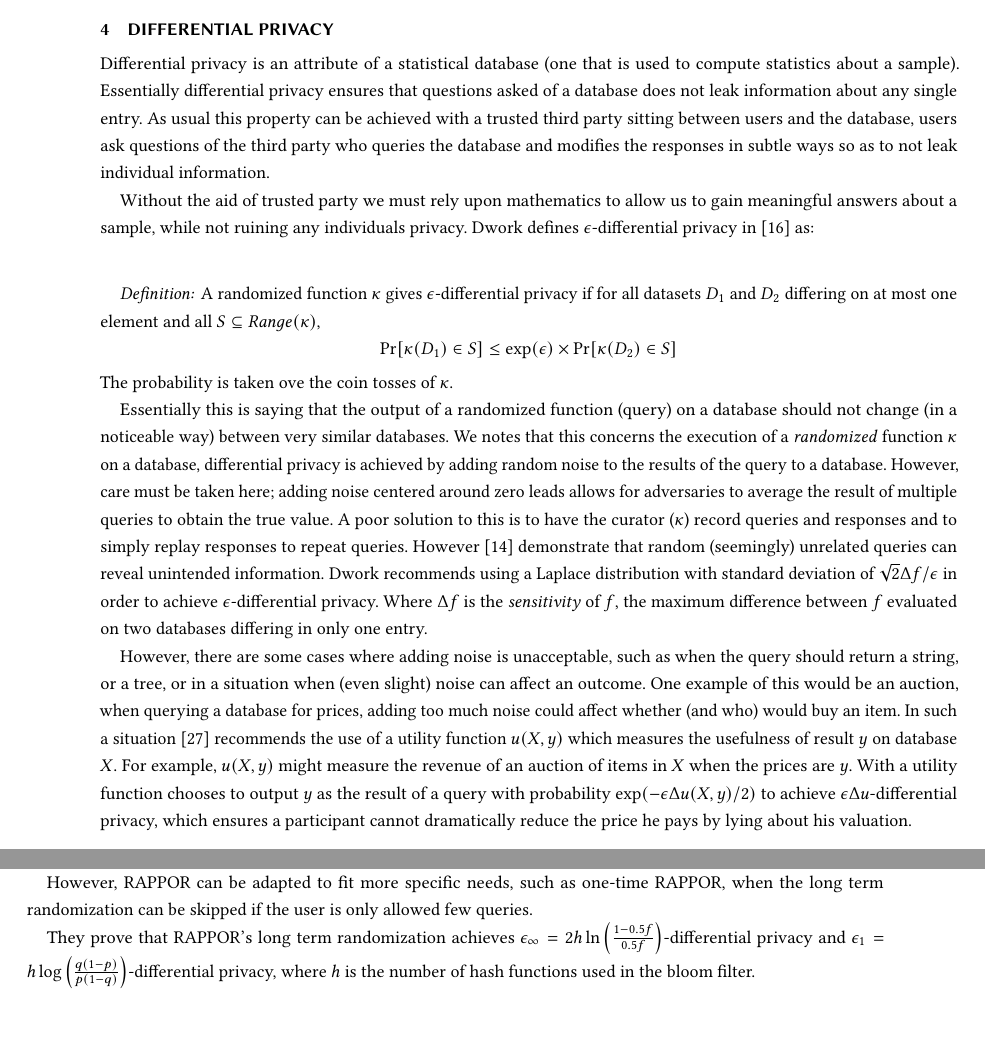
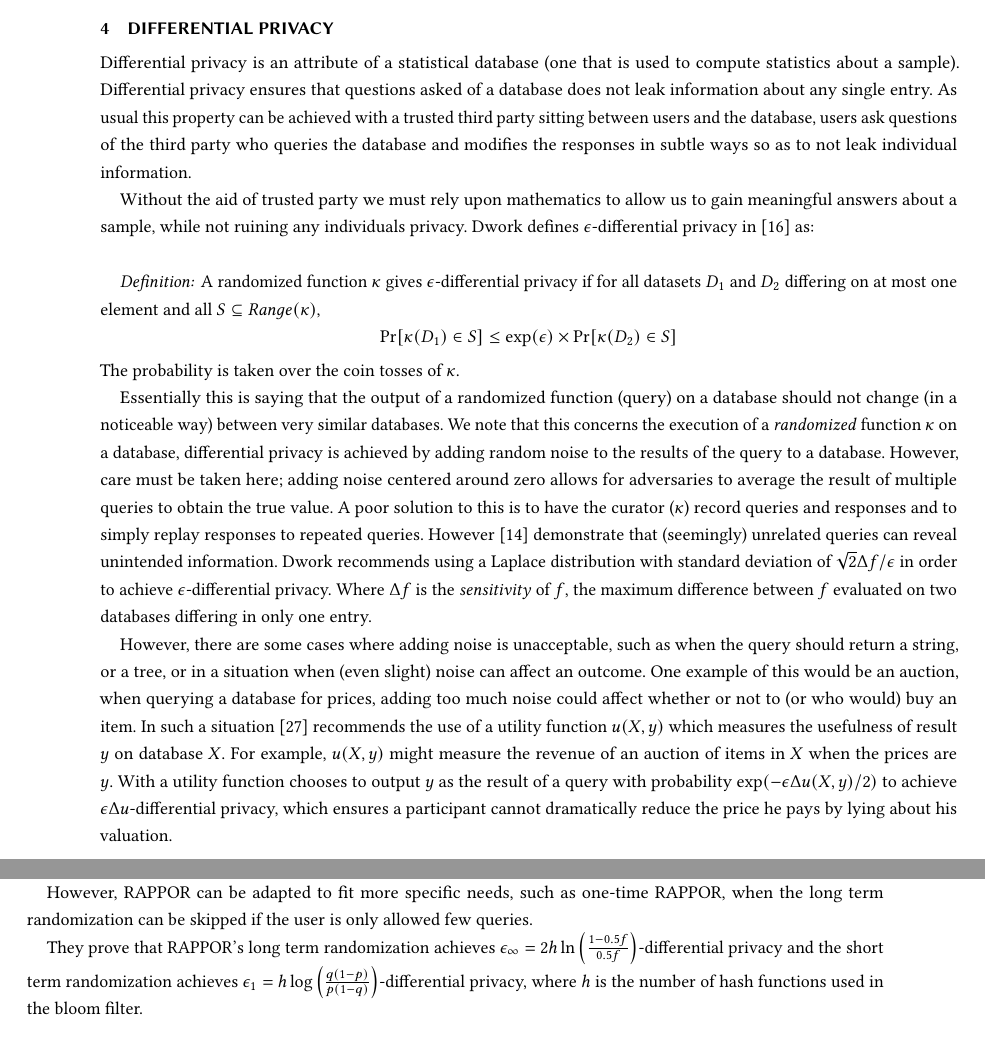
Before and after one commit to IanMartiny/prelim, a LaTeX paper (paper/prelim.tex, which reads paper/differentialprivacy.tex): two parts of pages 8 and 9 of 12, joined at a grey line, cut so that both start at the same text, the shorter picture padded with empty space. Compiled offline with pdfLaTeX.

Commit message:
pass through differential privacy

```diff
--- a/paper/differentialprivacy.tex
+++ b/paper/differentialprivacy.tex
@@ -1,6 +1,6 @@
 \section{Differential Privacy}\label{sec:diff}
 Differential privacy is an attribute of a statistical database (one that is used
-to compute statistics about a sample). Essentially differential privacy ensures
+to compute statistics about a sample). Differential privacy ensures
 that questions asked of a database does not leak information about any single
 entry. As usual this property can be achieved with a trusted third party sitting
 between users and the database, users ask questions of the third party who
@@ -19,18 +19,18 @@ at most one element and all $S\subseteq Range(\kappa)$,
     \text{Pr}[\kappa(D_1) \in S] \leq \text{exp}(\epsilon) \times
     \text{Pr}[\kappa(D_2) \in S]
 \]
-The probability is taken ove the coin tosses of $\kappa$.
+The probability is taken over the coin tosses of $\kappa$.
 
 Essentially this is saying that the output of a randomized function (query) on a
 database should not change (in a noticeable way) between very similar databases.
-We notes that this concerns the execution of a \textit{randomized} function
+We note that this concerns the execution of a \textit{randomized} function
 $\kappa$ on a database, differential privacy is achieved by adding random noise
 to the results of the query to a database. However, care must be taken here;
-adding noise centered around zero leads allows for adversaries to average the
-result of multiple queries to obtain the true value. A poor solution to this is
-to have the curator ($\kappa$) record queries and responses and to simply replay
-responses to repeat queries. However \cite{dinur2003revealing} demonstrate that
-random (seemingly) unrelated queries can reveal unintended information. Dwork
+adding noise centered around zero allows for adversaries to average the result
+of multiple queries to obtain the true value. A poor solution to this is to have
+the curator ($\kappa$) record queries and responses and to simply replay
+responses to repeated queries. However \cite{dinur2003revealing} demonstrate
+that (seemingly) unrelated queries can reveal unintended information. Dwork
 recommends using a Laplace distribution with standard deviation of
 $\sqrt{2}\Delta f/\epsilon$ in order to achieve $\epsilon$-differential privacy.
 Where $\Delta f$ is the \textit{sensitivity} of $f$, the maximum difference
@@ -40,14 +40,14 @@ However, there are some cases where adding noise is unacceptable, such as when
 the query should return a string, or a tree, or in a situation when (even
 slight) noise can affect an outcome. One example of this would be an auction,
 when querying a database for prices, adding too much noise could affect whether
-(and who) would buy an item. In such a situation \cite{mcsherry2007mechanism}
-recommends the use of a utility function $u(X,y)$ which measures the usefulness
-of result $y$ on database $X$. For example, $u(X,y)$ might measure the revenue
-of an auction of items in $X$ when the prices are $y$. With a utility function
-chooses to output $y$ as the result of a query with probability
-$\text{exp}(-\epsilon \Delta u(X,y)/2)$ to achieve $\epsilon\Delta
-u$-differential privacy, which ensures a participant cannot dramatically reduce
-the price he pays by lying about his valuation.
+or not to (or who would) buy an item. In such a situation
+\cite{mcsherry2007mechanism} recommends the use of a utility function $u(X,y)$
+which measures the usefulness of result $y$ on database $X$. For example,
+$u(X,y)$ might measure the revenue of an auction of items in $X$ when the prices
+are $y$. With a utility function chooses to output $y$ as the result of a query
+with probability $\text{exp}(-\epsilon \Delta u(X,y)/2)$ to achieve
+$\epsilon\Delta u$-differential privacy, which ensures a participant cannot
+dramatically reduce the price he pays by lying about his valuation.
 
 Google has implemented their own form of differential privacy,
 RAPPOR~\cite{erlingsson2014rappor} (Randomized Aggregatable Privacy-Preserving
@@ -91,6 +91,7 @@ RAPPOR, when the long term randomization can be skipped if the user is only
 allowed few queries.
 
 They prove that RAPPOR's long term randomization achieves $\epsilon_\infty = 2h
-\ln\left(\frac{1-0.5 f}{0.5f}\right)$-differential privacy and $\epsilon_1 =
+\ln\left(\frac{1-0.5 f}{0.5f}\right)$-differential privacy and  the short term
+randomization achieves $\epsilon_1 =
 h\log\left(\frac{q(1-p)}{p(1-q)}\right)$-differential privacy, where $h$ is the
 number of hash functions used in the bloom filter.
```
